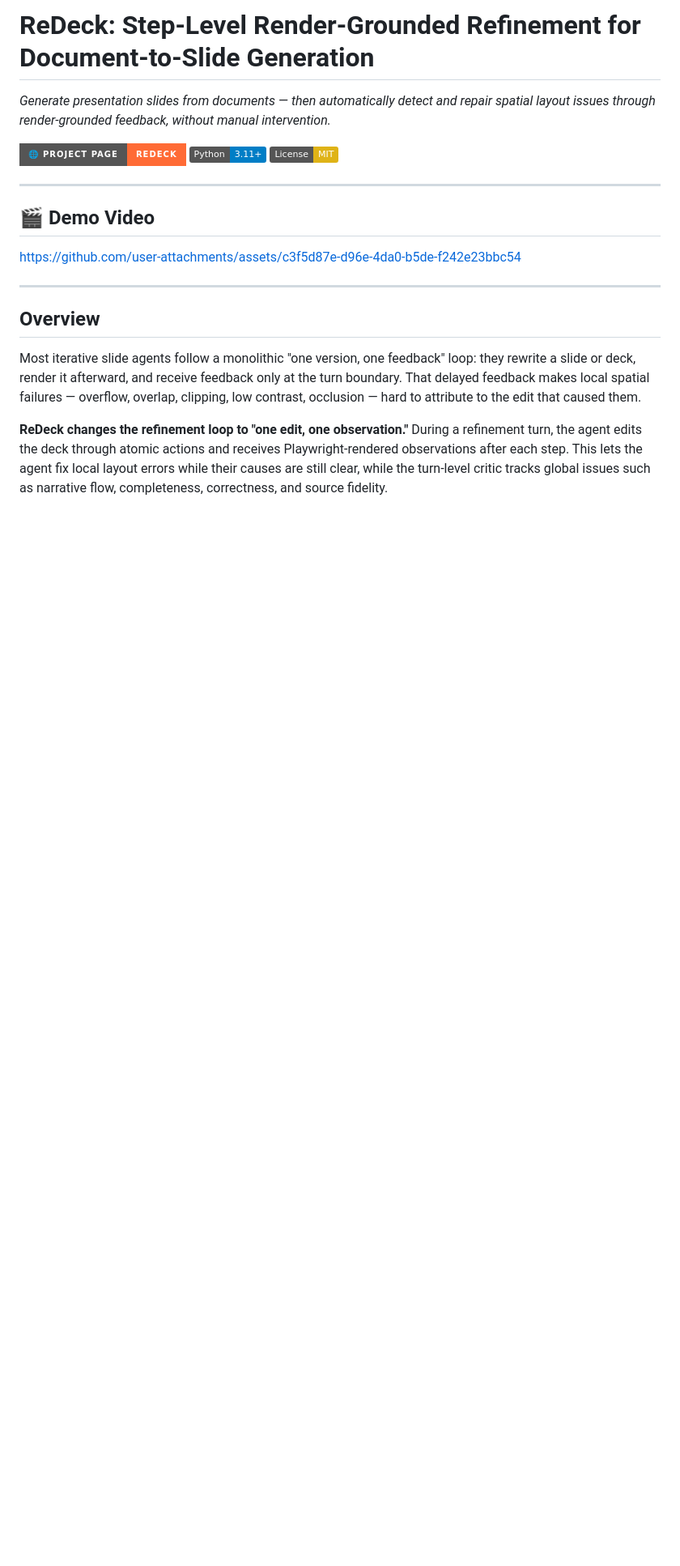
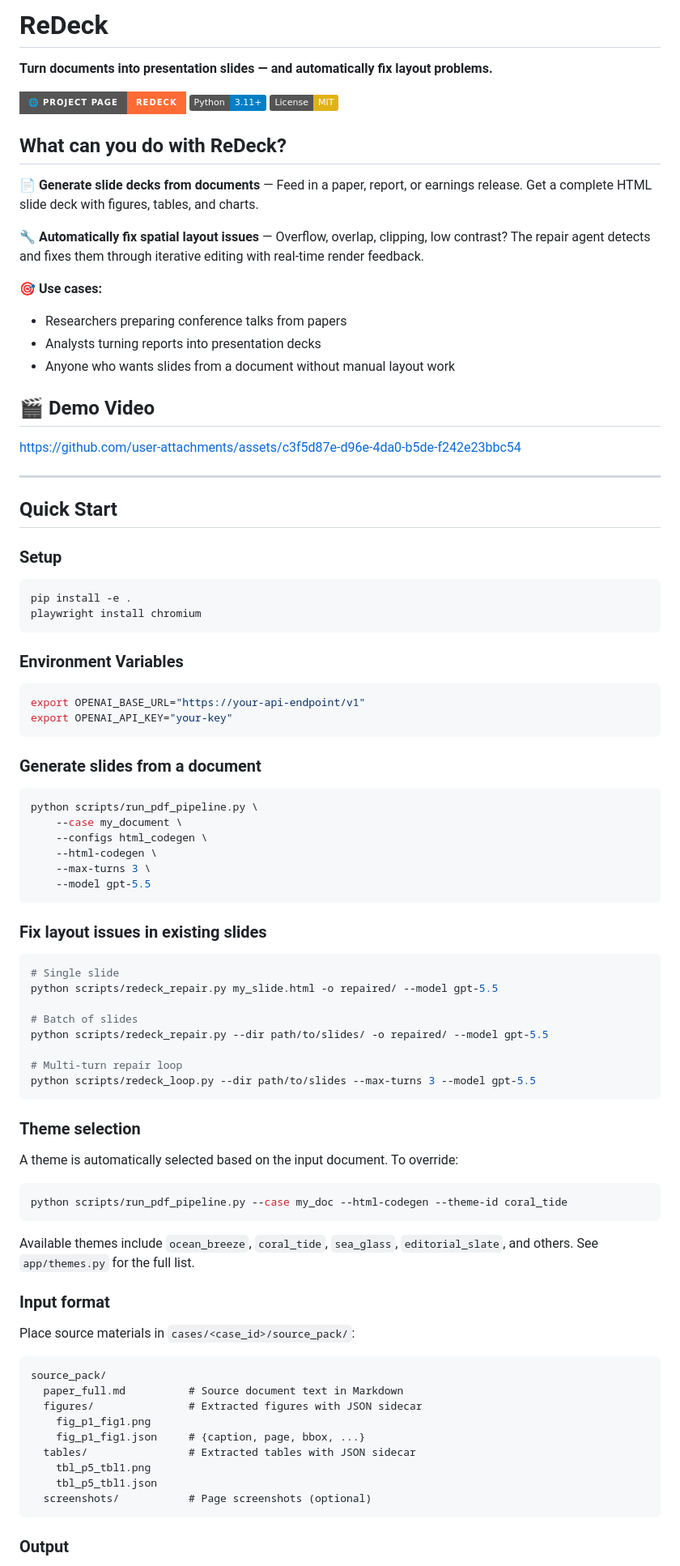
Before and after one commit to microsoft/ReDeck, a Markdown page: README.md, the part around one of its changes. Shown at 81% size. GitHub-like rendering; badges without logos; blank space fills up the shorter version.

````diff
--- a/README.md
+++ b/README.md
@@ -1,10 +1,19 @@
-# ReDeck: Step-Level Render-Grounded Refinement for Document-to-Slide Generation
+# ReDeck
 
-*Generate presentation slides from documents — then automatically detect and repair spatial layout issues through render-grounded feedback, without manual intervention.*
+**Turn documents into presentation slides — and automatically fix layout problems.**
 
 [![🌐 Project Page](https://img.shields.io/badge/🌐_Project_Page-ReDeck-FF6B35?style=for-the-badge&logoColor=white)](https://microsoft.github.io/ReDeck/) [![Python 3.11+](https://img.shields.io/badge/Python-3.11%2B-blue.svg)](https://www.python.org/) [![License: MIT](https://img.shields.io/badge/License-MIT-yellow.svg)](LICENSE)
 
----
+## What can you do with ReDeck?
+
+📄 **Generate slide decks from documents** — Feed in a paper, report, or earnings release. Get a complete HTML slide deck with figures, tables, and charts.
+
+🔧 **Automatically fix spatial layout issues** — Overflow, overlap, clipping, low contrast? The repair agent detects and fixes them through iterative editing with real-time render feedback.
+
+🎯 **Use cases:**
+- Researchers preparing conference talks from papers
+- Analysts turning reports into presentation decks
+- Anyone who wants slides from a document without manual layout work
 
 ## 🎬 Demo Video
 
@@ -12,8 +21,71 @@ https://github.com/user-attachments/assets/c3f5d87e-d96e-4da0-b5de-f242e23bbc54
 
 ---
 
-## Overview
+## Quick Start
 
-Most iterative slide agents follow a monolithic "one version, one feedback" loop: they rewrite a slide or deck, render it afterward, and receive feedback only at the turn boundary. That delayed feedback makes local spatial failures — overflow, overlap, clipping, low contrast, occlusion — hard to attribute to the edit that caused them.
+### Setup
 
-**ReDeck changes the refinement loop to "one edit, one observation."** During a refinement turn, the agent edits the deck through atomic actions and receives Playwright-rendered observations after each step. This lets the agent fix local layout errors while their causes are still clear, while the turn-level critic tracks global issues such as narrative flow, completeness, correctness, and source fidelity.
+```bash
+pip install -e .
+playwright install chromium
+```
+
+### Environment Variables
+
+```bash
+export OPENAI_BASE_URL="https://your-api-endpoint/v1"
+export OPENAI_API_KEY="your-key"
+```
+
+### Generate slides from a document
+
+```bash
+python scripts/run_pdf_pipeline.py \
+    --case my_document \
+    --configs html_codegen \
+    --html-codegen \
+    --max-turns 3 \
+    --model gpt-5.5
+```
+
+### Fix layout issues in existing slides
+
+```bash
+# Single slide
+python scripts/redeck_repair.py my_slide.html -o repaired/ --model gpt-5.5
+
+# Batch of slides
+python scripts/redeck_repair.py --dir path/to/slides/ -o repaired/ --model gpt-5.5
+
+# Multi-turn repair loop
+python scripts/redeck_loop.py --dir path/to/slides --max-turns 3 --model gpt-5.5
+```
+
+### Theme selection
+
+A theme is automatically selected based on the input document. To override:
+
+```bash
+python scripts/run_pdf_pipeline.py --case my_doc --html-codegen --theme-id coral_tide
+```
+
+Available themes include `ocean_breeze`, `coral_tide`, `sea_glass`, `editorial_slate`, and others. See `app/themes.py` for the full list.
+
+### Input format
+
+Place source materials in `cases/<case_id>/source_pack/`:
+
+```
+source_pack/
+  paper_full.md          # Source document text in Markdown
+  figures/               # Extracted figures with JSON sidecar
+    fig_p1_fig1.png
+    fig_p1_fig1.json     # {caption, page, bbox, ...}
+  tables/                # Extracted tables with JSON sidecar
+    tbl_p5_tbl1.png
+    tbl_p5_tbl1.json
+  screenshots/           # Page screenshots (optional)
+```
+
+### Output
+
````
Also changed, not shown: other parts of README.md (+22 -144 lines).
